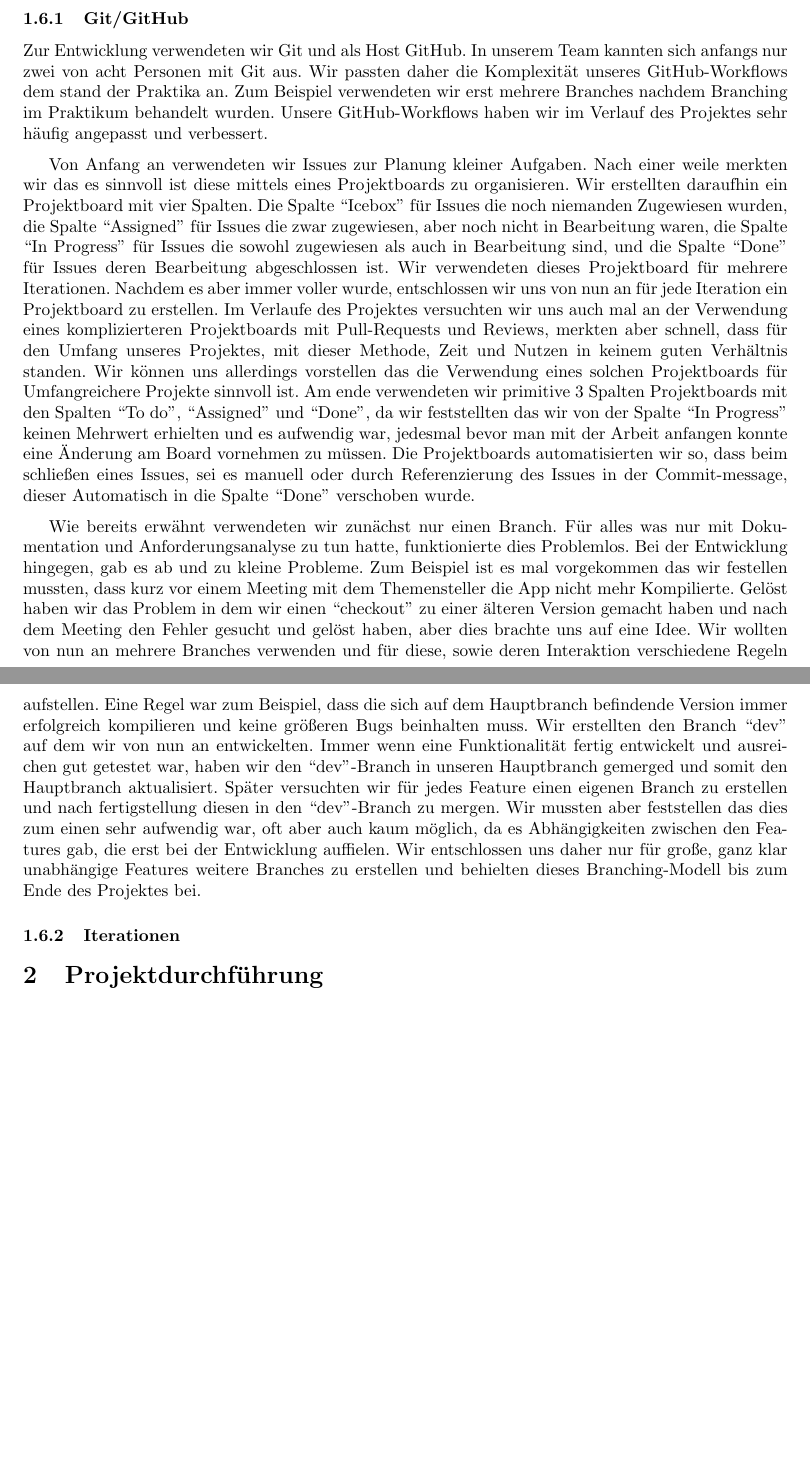
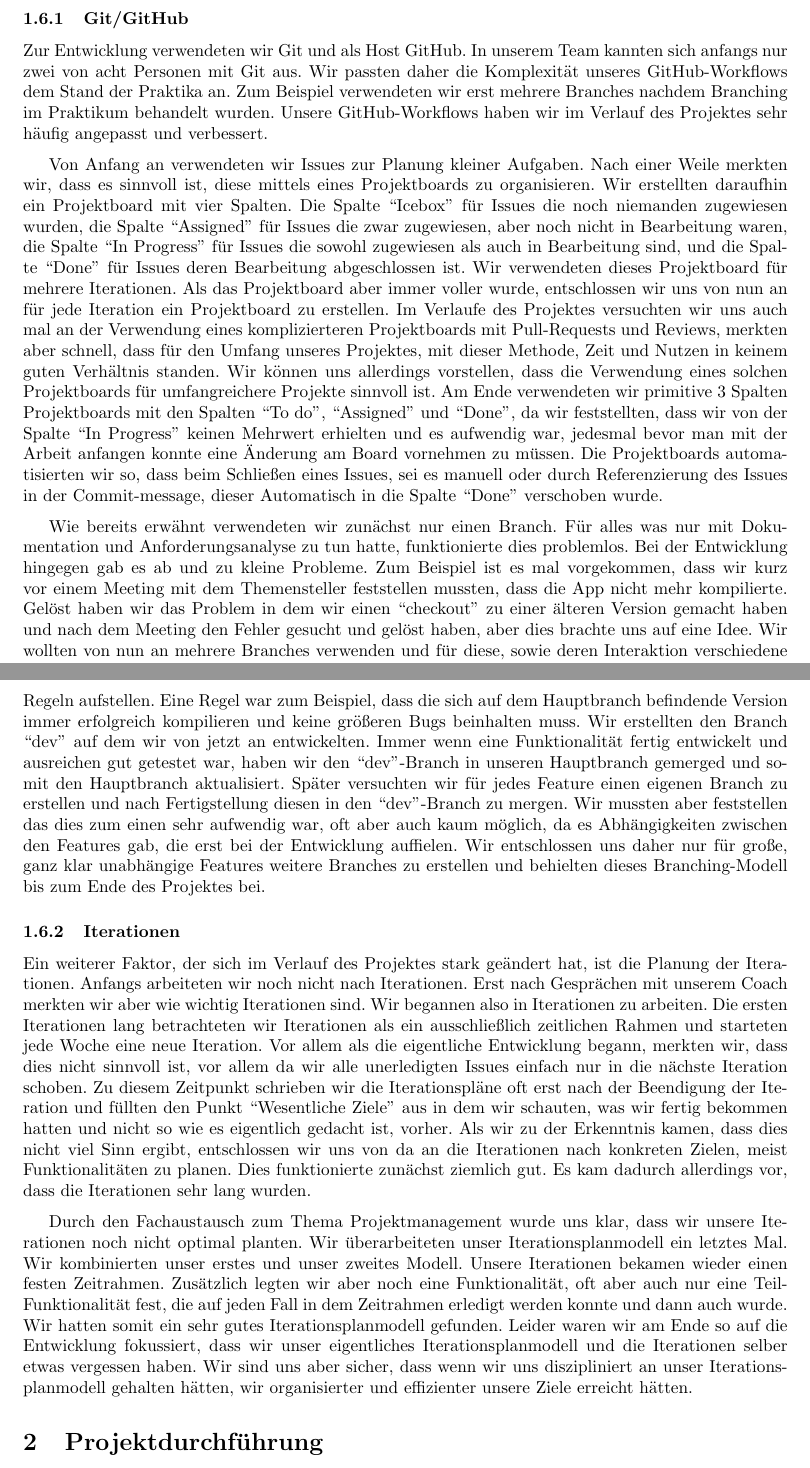
Before and after one commit to RaphaelNeubert/I5_GPS_Tracks, a LaTeX document (belegabgabe_se2/projektbericht/projektbericht.tex): two parts of pages 7 and 8 of 12 before the commit and two parts of pages 7 and 8 of 13 after it, joined at a grey line, cut so that both start at the same text, the shorter picture padded with empty space. Compiled offline with pdfLaTeX.

Commit message:
Projektbericht Iterationen

```diff
--- a/belegabgabe_se2/projektbericht/projektbericht.tex
+++ b/belegabgabe_se2/projektbericht/projektbericht.tex
@@ -211,47 +211,64 @@ Entwicklung der Synchronisation nur zwei Personen beteiligt waren. Solche Situat
 wirkte sich, für alle am detaillierten Thema unbeteiligten negativ auf die Qualität des Meetings aus.
 
 \subsection{Techniken/Praktiken [RN]}
-%hier kann unsere Github nutzung hin. Also projektboard, branches und so weiter.
-% vielleicht auch wie wir iterationen planen und wann wir einen neue starten.
 \subsubsection{Git/GitHub}
 Zur Entwicklung verwendeten wir Git und als Host GitHub. In unserem Team kannten sich anfangs nur zwei von acht Personen
-mit Git aus. Wir passten daher die Komplexität unseres GitHub-Workflows dem stand der Praktika an. Zum Beispiel
+mit Git aus. Wir passten daher die Komplexität unseres GitHub-Workflows dem Stand der Praktika an. Zum Beispiel
 verwendeten wir erst mehrere Branches nachdem Branching im Praktikum behandelt wurden. Unsere GitHub-Workflows haben
 wir im Verlauf des Projektes sehr häufig angepasst und verbessert.\par
 \medskip
-Von Anfang an verwendeten wir Issues zur Planung kleiner Aufgaben. Nach einer weile merkten wir das es sinnvoll
-ist diese mittels eines Projektboards zu organisieren. Wir erstellten daraufhin ein Projektboard mit vier Spalten.
-Die Spalte \say{Icebox} für Issues die noch niemanden Zugewiesen wurden, die Spalte \say{Assigned} für Issues die
+Von Anfang an verwendeten wir Issues zur Planung kleiner Aufgaben. Nach einer Weile merkten wir, dass es sinnvoll
+ist, diese mittels eines Projektboards zu organisieren. Wir erstellten daraufhin ein Projektboard mit vier Spalten.
+Die Spalte \say{Icebox} für Issues die noch niemanden zugewiesen wurden, die Spalte \say{Assigned} für Issues die
 zwar zugewiesen, aber noch nicht in Bearbeitung waren, die Spalte \say{In Progress} für Issues die sowohl zugewiesen
 als auch in Bearbeitung sind, und die Spalte \say{Done} für Issues deren Bearbeitung abgeschlossen ist.
-Wir verwendeten dieses Projektboard für mehrere Iterationen. Nachdem es aber immer voller wurde, entschlossen wir uns
+Wir verwendeten dieses Projektboard für mehrere Iterationen. Als das Projektboard aber immer voller wurde, entschlossen wir uns
 von nun an für jede Iteration ein Projektboard zu erstellen. Im Verlaufe des Projektes versuchten wir uns auch mal
 an der Verwendung eines komplizierteren Projektboards mit Pull-Requests und Reviews, merkten aber schnell, dass
 für den Umfang unseres Projektes, mit dieser Methode, Zeit und Nutzen in keinem guten Verhältnis standen.
-Wir können uns allerdings vorstellen das die Verwendung eines solchen Projektboards für Umfangreichere Projekte
-sinnvoll ist. Am ende verwendeten wir primitive 3 Spalten Projektboards mit den Spalten \say{To do}, \say{Assigned} und
-\say{Done}, da wir feststellten das wir von der Spalte \say{In Progress} keinen Mehrwert erhielten und es aufwendig
+Wir können uns allerdings vorstellen, dass die Verwendung eines solchen Projektboards für umfangreichere Projekte
+sinnvoll ist. Am Ende verwendeten wir primitive 3 Spalten Projektboards mit den Spalten \say{To do}, \say{Assigned} und
+\say{Done}, da wir feststellten, dass wir von der Spalte \say{In Progress} keinen Mehrwert erhielten und es aufwendig
 war, jedesmal bevor man mit der Arbeit anfangen konnte eine Änderung am Board vornehmen zu müssen. Die Projektboards
-automatisierten wir so, dass beim schließen eines Issues, sei es manuell oder durch Referenzierung des Issues in
+automatisierten wir so, dass beim Schließen eines Issues, sei es manuell oder durch Referenzierung des Issues in
 der Commit-message, dieser Automatisch in die Spalte \say{Done} verschoben wurde.\par
 \medskip
 Wie bereits erwähnt verwendeten wir zunächst nur einen Branch. Für alles was nur mit Dokumentation und Anforderungsanalyse
-zu tun hatte, funktionierte dies Problemlos. Bei der Entwicklung hingegen, gab es ab und zu kleine Probleme.
-Zum Beispiel ist es mal vorgekommen das wir festellen mussten, dass kurz vor einem Meeting mit dem Themensteller
-die App nicht mehr Kompilierte. Gelöst haben wir das Problem in dem wir einen \say{checkout} zu einer älteren Version
+zu tun hatte, funktionierte dies problemlos. Bei der Entwicklung hingegen gab es ab und zu kleine Probleme.
+Zum Beispiel ist es mal vorgekommen, dass wir kurz vor einem Meeting mit dem Themensteller feststellen mussten, dass
+die App nicht mehr kompilierte. Gelöst haben wir das Problem in dem wir einen \say{checkout} zu einer älteren Version
 gemacht haben und nach dem Meeting den Fehler gesucht und gelöst haben, aber dies brachte uns auf eine Idee.
 Wir wollten von nun an mehrere Branches verwenden und für diese, sowie deren Interaktion verschiedene Regeln aufstellen.
 Eine Regel war zum Beispiel, dass die sich auf dem Hauptbranch befindende Version immer erfolgreich kompilieren
-und keine größeren Bugs beinhalten muss. Wir erstellten den Branch \say{dev} auf dem wir von nun an entwickelten.
+und keine größeren Bugs beinhalten muss. Wir erstellten den Branch \say{dev} auf dem wir von jetzt an entwickelten.
 Immer wenn eine Funktionalität fertig entwickelt und ausreichen gut getestet war, haben wir den \say{dev}-Branch in
 unseren Hauptbranch gemerged und somit den Hauptbranch aktualisiert. Später versuchten wir für jedes Feature einen
-eigenen Branch zu erstellen und nach fertigstellung diesen in den \say{dev}-Branch zu mergen. Wir mussten aber feststellen
+eigenen Branch zu erstellen und nach Fertigstellung diesen in den \say{dev}-Branch zu mergen. Wir mussten aber feststellen
 das dies zum einen sehr aufwendig war, oft aber auch kaum möglich, da es Abhängigkeiten zwischen den Features gab,
 die erst bei der Entwicklung auffielen. Wir entschlossen uns daher nur für große, ganz klar unabhängige Features
 weitere Branches zu erstellen und behielten dieses Branching-Modell bis zum Ende des Projektes bei.
 
 \subsubsection{Iterationen}
-
+Ein weiterer Faktor, der sich im Verlauf des Projektes stark geändert hat, ist die Planung der Iterationen.
+Anfangs arbeiteten wir noch nicht nach Iterationen. Erst nach Gesprächen mit unserem Coach merkten wir aber
+wie wichtig Iterationen sind. Wir begannen also in Iterationen zu arbeiten. Die ersten Iterationen lang
+betrachteten wir Iterationen als ein ausschließlich zeitlichen Rahmen und starteten jede Woche eine neue Iteration.
+Vor allem als die eigentliche Entwicklung begann, merkten wir, dass dies nicht sinnvoll ist, vor allem
+da wir alle unerledigten Issues einfach nur in die nächste Iteration schoben. Zu diesem Zeitpunkt schrieben wir
+die Iterationspläne oft erst nach der Beendigung der Iteration und füllten den Punkt \say{Wesentliche Ziele} aus in dem
+wir schauten, was wir fertig bekommen hatten und nicht so wie es eigentlich gedacht ist, vorher.
+Als wir zu der Erkenntnis kamen, dass dies nicht viel Sinn ergibt, entschlossen wir uns von da an
+die Iterationen nach konkreten Zielen, meist Funktionalitäten zu planen. Dies funktionierte zunächst ziemlich gut.
+Es kam dadurch allerdings vor, dass die Iterationen sehr lang wurden.\par
+\medskip
+Durch den Fachaustausch zum Thema Projektmanagement wurde uns klar, dass wir unsere Iterationen noch nicht optimal planten.
+Wir überarbeiteten unser Iterationsplanmodell ein letztes Mal. Wir kombinierten unser erstes und unser zweites Modell.
+Unsere Iterationen bekamen wieder einen festen Zeitrahmen. Zusätzlich legten wir aber noch eine Funktionalität, oft
+aber auch nur eine Teil-Funktionalität fest, die auf jeden Fall in dem Zeitrahmen erledigt werden konnte und dann auch wurde.
+Wir hatten somit ein sehr gutes Iterationsplanmodell gefunden. Leider waren wir am Ende so auf die
+Entwicklung fokussiert, dass wir unser eigentliches Iterationsplanmodell und die Iterationen selber etwas vergessen
+haben. Wir sind uns aber sicher, dass wenn wir uns diszipliniert an unser Iterationsplanmodell gehalten hätten,
+wir organisierter und effizienter unsere Ziele erreicht hätten.
 
 \section{Projektdurchführung}
 \subsection{Iterationsphasen}
```
